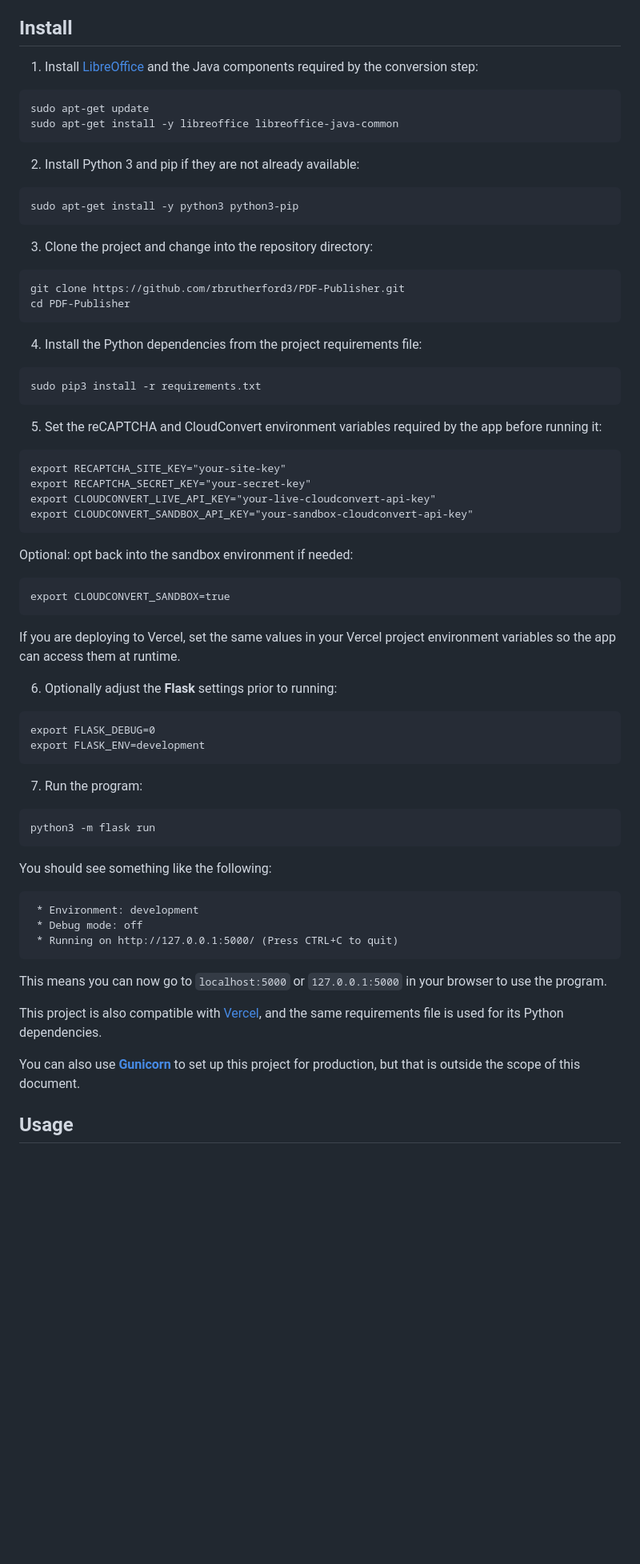
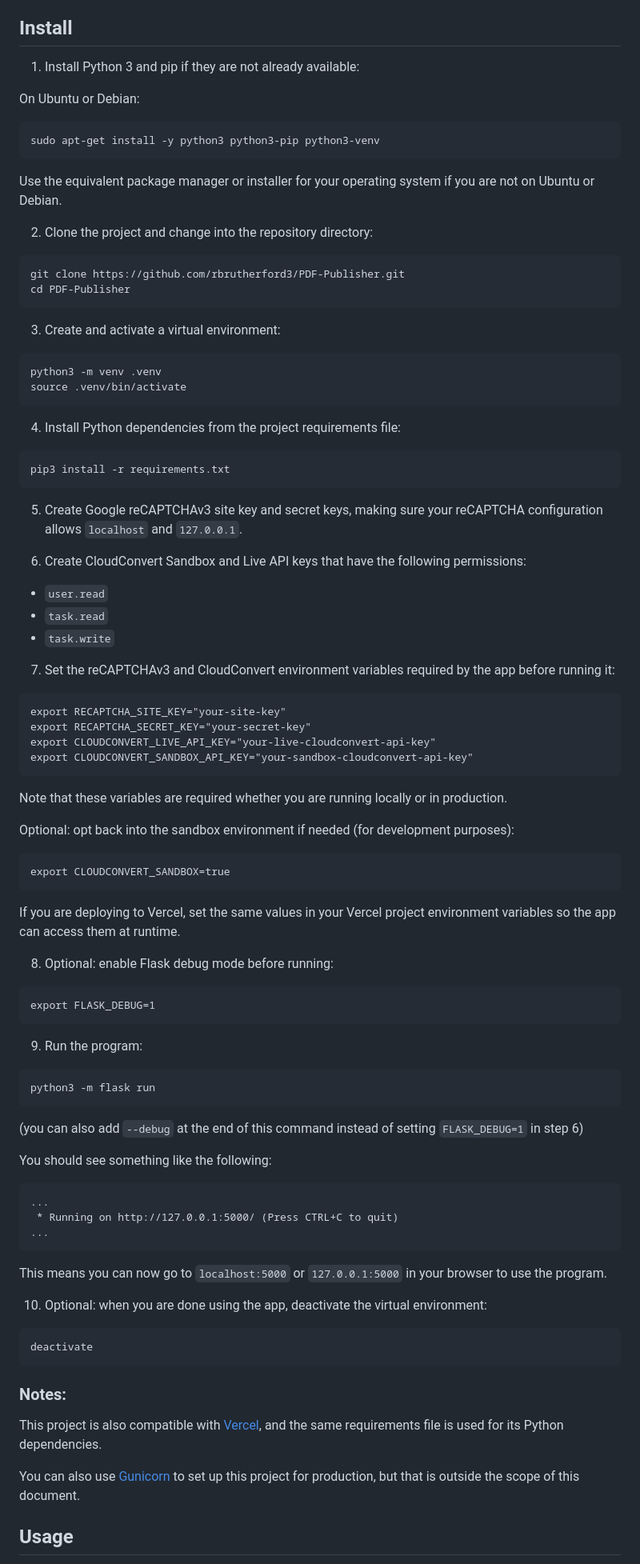
Before and after one commit to rbrutherford3/PDF-Publisher, a Markdown page: docs/README.md, the part around one of its changes. Shown at 80% size. GitHub-like rendering; blank space fills up the shorter version.

Commit message:
Updating README.md (used AI)

````diff
--- a/docs/README.md
+++ b/docs/README.md
@@ -21,64 +21,99 @@ This app was inspired by my father, who was occasionally asking me to take stori
 
 ## Install
 
-1. Install [LibreOffice](https://www.libreoffice.org/download/download-libreoffice/) and the Java components required by the conversion step:
+1. Install Python 3 and pip if they are not already available:
+
+
+On Ubuntu or Debian:
+
+
 ```
-sudo apt-get update
-sudo apt-get install -y libreoffice libreoffice-java-common
+sudo apt-get install -y python3 python3-pip python3-venv
 ```
 
-2. Install Python 3 and pip if they are not already available:
-```
-sudo apt-get install -y python3 python3-pip
-```
+Use the equivalent package manager or installer for your operating system if you are not on Ubuntu or Debian.
 
-3. Clone the project and change into the repository directory:
+2. Clone the project and change into the repository directory:
+
 ```
 git clone https://github.com/rbrutherford3/PDF-Publisher.git
 cd PDF-Publisher
 ```
 
-4. Install the Python dependencies from the project requirements file:
+3. Create and activate a virtual environment:
+
 ```
-sudo pip3 install -r requirements.txt
+python3 -m venv .venv
+source .venv/bin/activate
 ```
 
-5. Set the reCAPTCHA and CloudConvert environment variables required by the app before running it:
+4. Install Python dependencies from the project requirements file:
+
+```
+pip3 install -r requirements.txt
+```
+
+5. Create Google reCAPTCHAv3 site key and secret keys, making sure your reCAPTCHA configuration allows `localhost` and `127.0.0.1`.
+
+6. Create CloudConvert Sandbox and Live API keys that have the following permissions:
+
+- `user.read`
+- `task.read`
+- `task.write`
+
+7. Set the reCAPTCHAv3 and CloudConvert environment variables required by the app before running it:
+
 ```
 export RECAPTCHA_SITE_KEY="your-site-key"
 export RECAPTCHA_SECRET_KEY="your-secret-key"
 export CLOUDCONVERT_LIVE_API_KEY="your-live-cloudconvert-api-key"
 export CLOUDCONVERT_SANDBOX_API_KEY="your-sandbox-cloudconvert-api-key"
 ```
-Optional: opt back into the sandbox environment if needed:
+
+Note that these variables are required whether you are running locally or in production.
+
+Optional: opt back into the sandbox environment if needed (for development purposes):
+
 ```
 export CLOUDCONVERT_SANDBOX=true
 ```
+
 If you are deploying to Vercel, set the same values in your Vercel project environment variables so the app can access them at runtime.
 
-6. Optionally adjust the **Flask** settings prior to running:
+8. Optional: enable Flask debug mode before running:
+
 ```
-export FLASK_DEBUG=0
-export FLASK_ENV=development
+export FLASK_DEBUG=1
 ```
 
-7. Run the program:
+9. Run the program:
+
 ```
 python3 -m flask run
 ```
 
+(you can also add `--debug` at the end of this command instead of setting `FLASK_DEBUG=1` in step 6)
+
 You should see something like the following:
+
 ```
- * Environment: development
- * Debug mode: off
+...
  * Running on http://127.0.0.1:5000/ (Press CTRL+C to quit)
+...
 ```
 
 This means you can now go to `localhost:5000` or `127.0.0.1:5000` in your browser to use the program.
 
+10. Optional: when you are done using the app, deactivate the virtual environment:
+```
+deactivate
+```
+
+### Notes:
+
 This project is also compatible with [Vercel](https://vercel.com/), and the same requirements file is used for its Python dependencies.
 
-You can also use [**Gunicorn**](https://gunicorn.org/) to set up this project for production, but that is outside the scope of this document.
+You can also use [Gunicorn](https://gunicorn.org/) to set up this project for production, but that is outside the scope of this document.
 
 ## Usage
 
````
Also changed, not shown: other parts of docs/README.md (+4 -2 lines).
